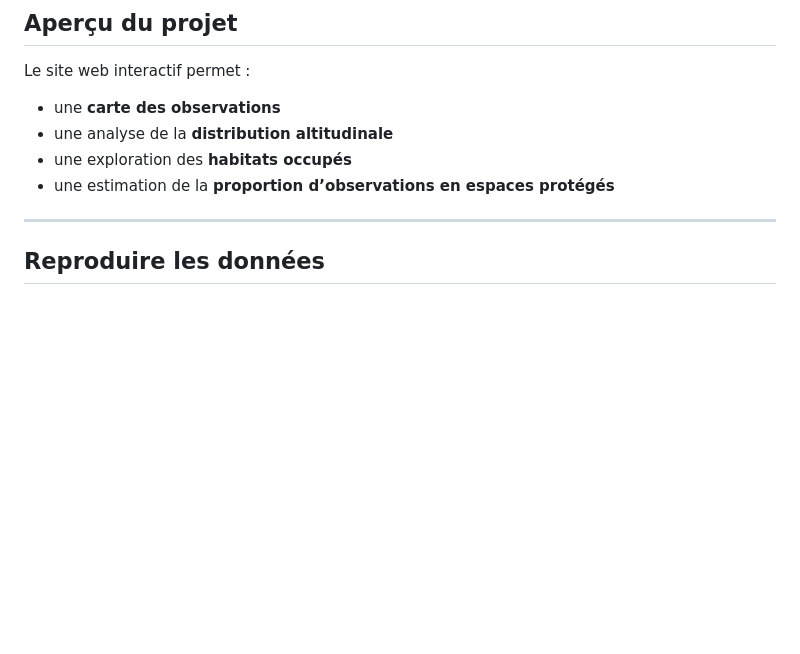
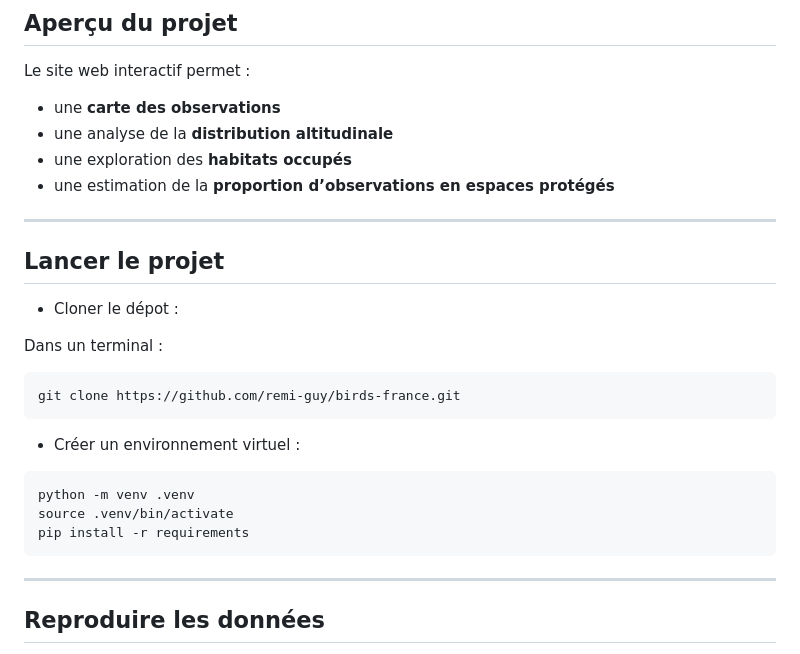
Before and after one commit to remi-guy/birds-france, a Markdown page: README.md, the part around the change. Drawn GitHub-style; blank space fills up the shorter version.

Commit message:
modif readme bis

````diff
--- a/README.md
+++ b/README.md
@@ -18,6 +18,26 @@ Le site web interactif permet :
 * une analyse de la **distribution altitudinale**
 * une exploration des **habitats occupés**
 * une estimation de la **proportion d’observations en espaces protégés**
+
+---
+
+## Lancer le projet
+
+- Cloner le dépot :
+
+Dans un terminal :
+
+```
+git clone https://github.com/remi-guy/birds-france.git
+```
+
+- Créer un environnement virtuel :
+
+```
+python -m venv .venv
+source .venv/bin/activate
+pip install -r requirements
+```
 
 ---
 
````
